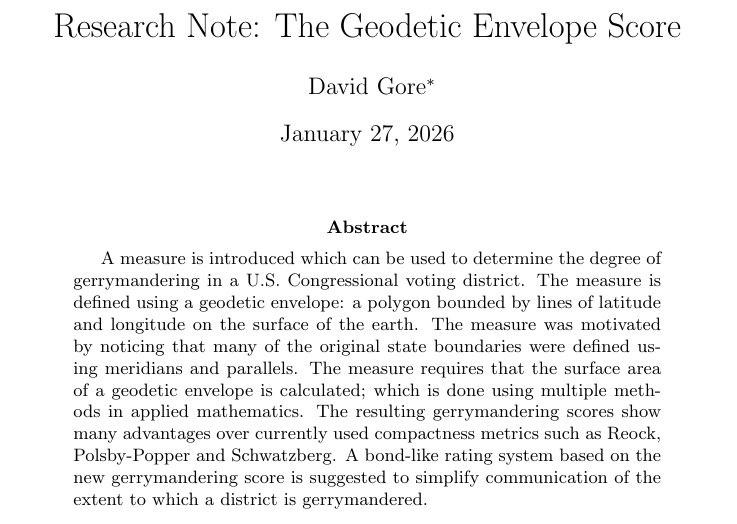
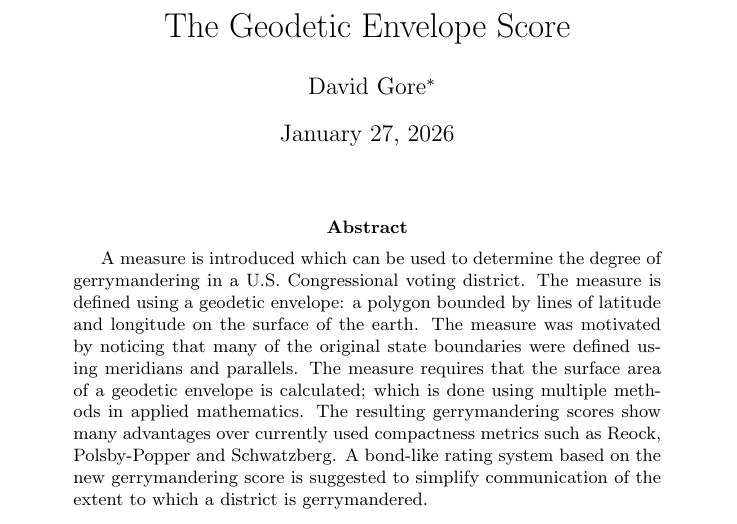
Before and after one commit to YAR0277/LaTeX, a LaTeX paper (GeodeticEnvelopeScore.tex): part of page 1 of 14, cut so that both start at the same text. Compiled offline with pdfLaTeX.

Commit message:
Reset to default settings

```diff
--- a/GeodeticEnvelopeScore.tex
+++ b/GeodeticEnvelopeScore.tex
@@ -1,6 +1,6 @@
 \documentclass{article}
 \author{David Gore\thanks{davidgore@protonmail.com}}
-\title{Research Note: The Geodetic Envelope Score}
+\title{The Geodetic Envelope Score}
 \date{January 27, 2026}
 
 \usepackage[
```
